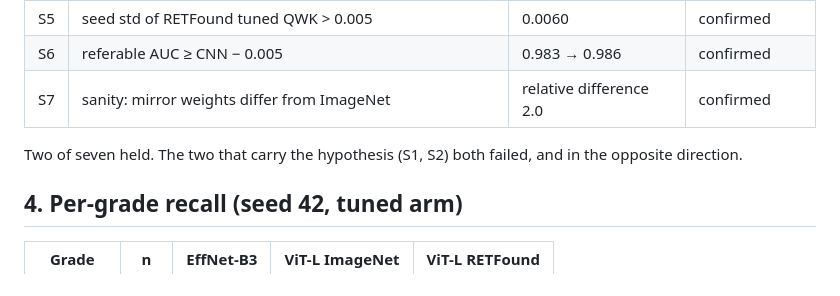
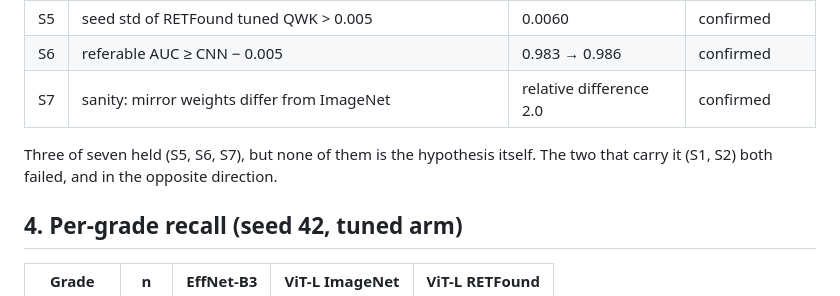
Before and after one commit to devxsubh/aptos-dr-grading-reproduction, a Markdown page: dr-repro/stage7_results.md, the part around the change. Drawn GitHub-style.

Commit message:
Stage 7 results: correct the prediction count (3 of 7 held, not 2)
Co-Authored-By: Claude Sonnet 5.5 <noreply@anthropic.com>

```diff
--- a/dr-repro/stage7_results.md
+++ b/dr-repro/stage7_results.md
@@ -39,7 +39,7 @@ Only the last interval excludes 0: on seed 42, the EfficientNet-B3 is better tha
 | S6 | referable AUC ≥ CNN − 0.005 | 0.983 → 0.986 | confirmed |
 | S7 | sanity: mirror weights differ from ImageNet | relative difference 2.0 | confirmed |
 
-Two of seven held. The two that carry the hypothesis (S1, S2) both failed, and in the opposite direction.
+Three of seven held (S5, S6, S7), but none of them is the hypothesis itself. The two that carry it (S1, S2) both failed, and in the opposite direction.
 
 ## 4. Per-grade recall (seed 42, tuned arm)
 
```
